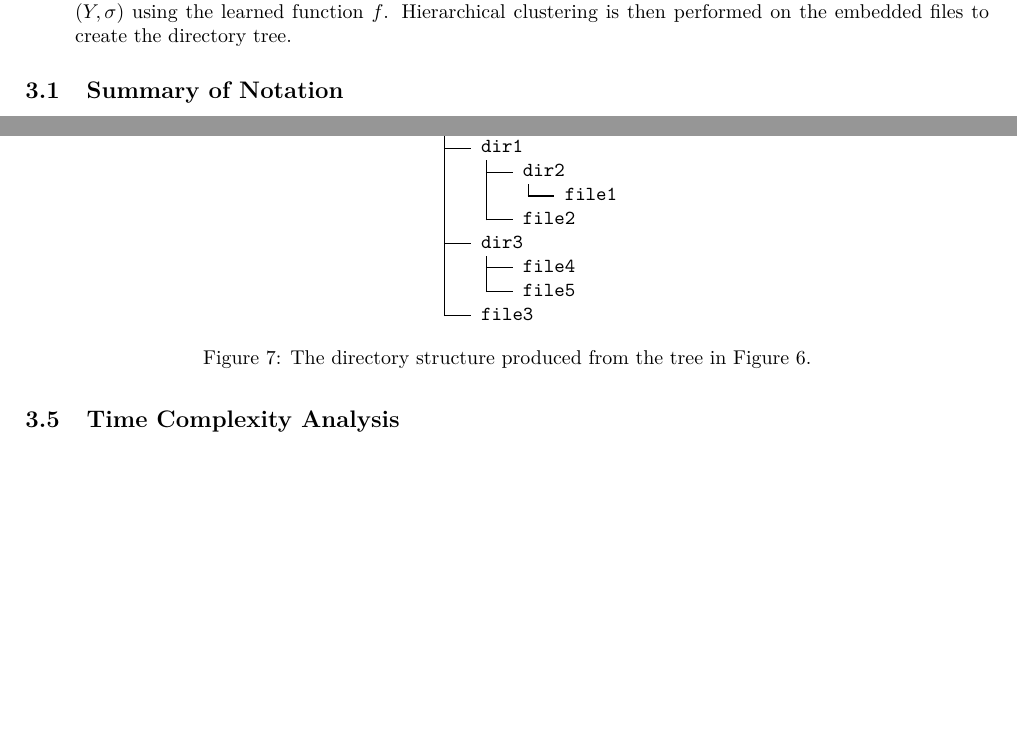
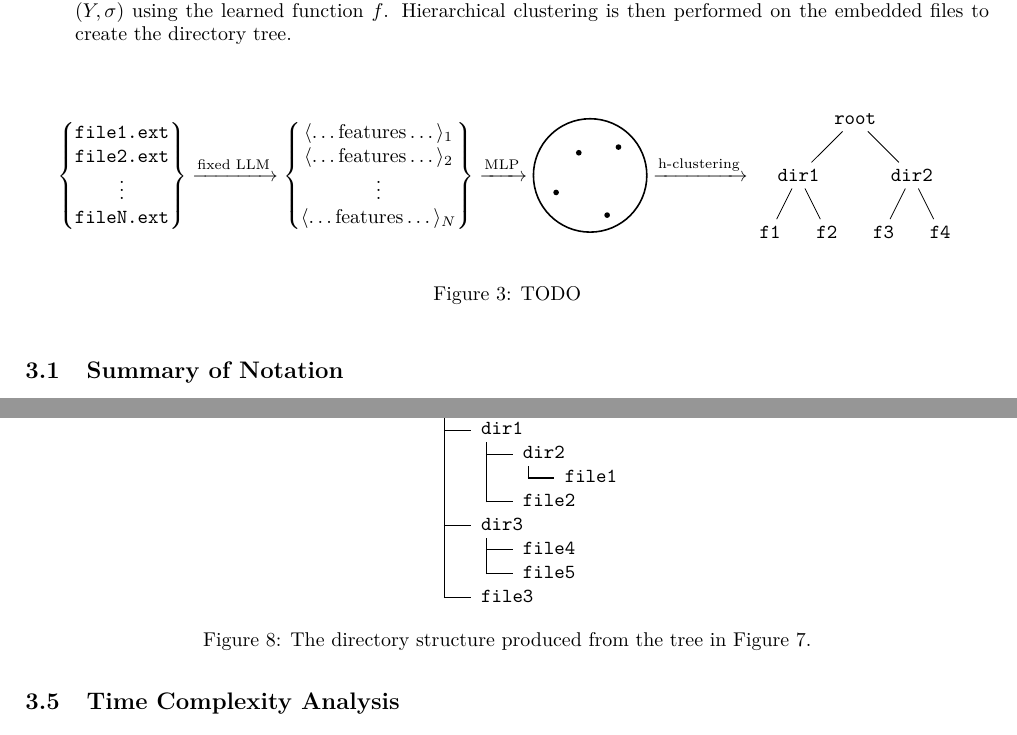
Before and after one commit to forggers/forg, a LaTeX document (report/main.tex): two parts of pages 3 and 7 of 11, joined at a grey line, cut so that both start at the same text, the shorter picture padded with empty space. Compiled offline with pdfLaTeX.

Commit message:
Crazy latex fig

```diff
--- a/report/main.tex
+++ b/report/main.tex
@@ -187,6 +187,54 @@ Our method consists of three parts:
   \item Learn a function $f$ that embeds file feature vectors into a low-dimensional metric space $(Y, \sigma)$. The mapping should preserve the true tree distance between files. We experiment with Euclidean and hyperbolic target spaces. Furthermore, we take $f$ to be an MLP.
   \item Organize a given set of files $\qty{u_1, u_2, \dots}$ hierarchically, with the end goal of creating a directory tree containing the files (physically, on disk). New/unseen files are feature expanded via $\phi$ and embedded into $(Y, \sigma)$ using the learned function $f$. Hierarchical clustering is then performed on the embedded files to create the directory tree.
 \end{enumerate}
+
+\begin{figure}[ht]
+  \begin{align*}
+    \begin{Bmatrix}
+      \texttt{file1.ext} \\
+      \texttt{file2.ext} \\
+      \vdots             \\
+      \texttt{fileN.ext}
+    \end{Bmatrix}
+    \xrightarrow{\text{fixed LLM}}
+    \begin{Bmatrix}
+      \langle \dots \text{features} \dots \rangle_1 \\
+      \langle \dots \text{features} \dots \rangle_2 \\
+      \vdots                                        \\
+      \langle \dots \text{features} \dots \rangle_N
+    \end{Bmatrix}
+    \xrightarrow{\text{MLP}}
+    \begin{tikzpicture}[baseline={(0,-0.1)}]
+      % unit circle
+      \draw[thick] (0,0) circle (1);
+      % some points
+      \fill (0.5,0.5) circle (0.05);
+      \fill (-0.2,0.4) circle (0.05);
+      \fill (0.3,-0.7) circle (0.05);
+      \fill (-0.6,-0.3) circle (0.05);
+    \end{tikzpicture}
+    \xrightarrow{\text{h-clustering}}
+    \begin{tikzpicture}[baseline={(0,-1.1)}]
+      % tree nodes
+      \node (root) at (0,0) {\texttt{root}};
+      \node (dir1) at (-1,-1) {\texttt{dir1}};
+      \node (dir2) at (1,-1) {\texttt{dir2}};
+      \node (file1) at (-1.5,-2) {\texttt{f1}};
+      \node (file2) at (-0.5,-2) {\texttt{f2}};
+      \node (file3) at (0.5,-2) {\texttt{f3}};
+      \node (file4) at (1.5,-2) {\texttt{f4}};
+      % tree edges
+      \draw (root) -- (dir1);
+      \draw (root) -- (dir2);
+      \draw (dir1) -- (file1);
+      \draw (dir1) -- (file2);
+      \draw (dir2) -- (file3);
+      \draw (dir2) -- (file4);
+    \end{tikzpicture}
+  \end{align*}
+  \caption{TODO} % TODO
+\end{figure}
+
 
 \subsection{Summary of Notation}
 
```
